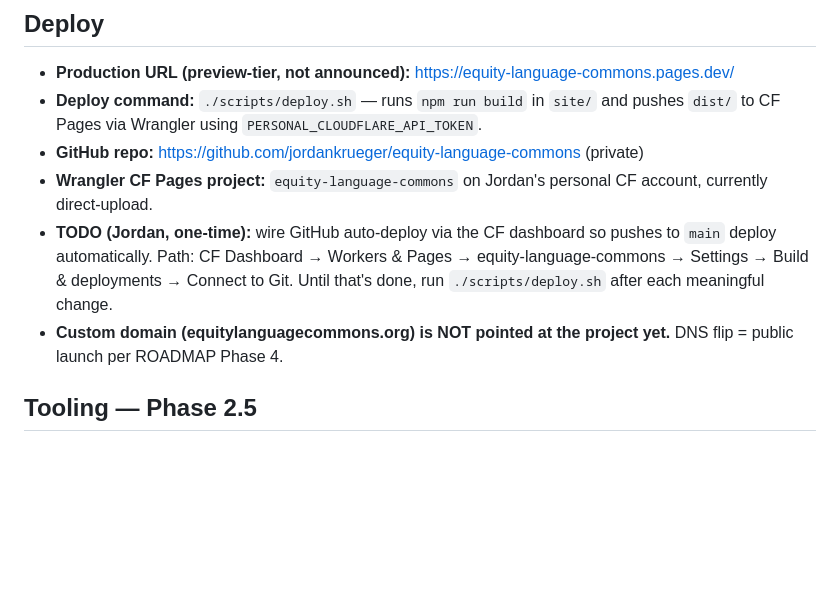
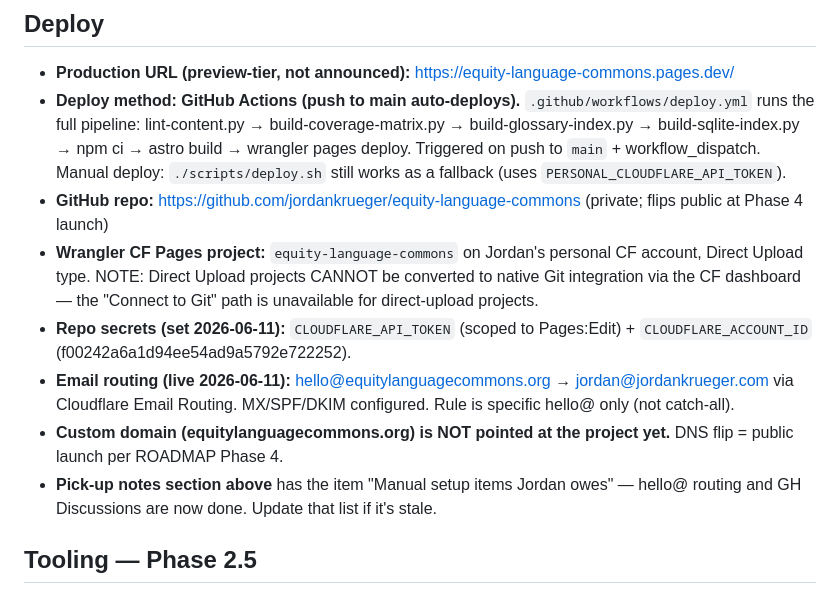
Before and after one commit to jordankrueger/equity-language-commons, a Markdown page: CLAUDE.md, the part around the change. GitHub-like rendering; blank space fills up the shorter version.

Commit message:
docs: deploy is now GitHub Actions on push to main; email routing live
GitHub Actions workflow replaces manual ./scripts/deploy.sh as the primary
deploy path (CF Pages project is Direct Upload type, can't use native Git
integration). Cloudflare Email Routing live: hello@ forwards to Jordan.

Co-Authored-By: Claude Opus 4.8 <noreply@anthropic.com>

```diff
--- a/CLAUDE.md
+++ b/CLAUDE.md
@@ -199,11 +199,13 @@ to frame issues*. Not brand identity (logos/fonts) or general editorial
 ## Deploy
 
 - **Production URL (preview-tier, not announced):** https://equity-language-commons.pages.dev/
-- **Deploy command:** `./scripts/deploy.sh` — runs `npm run build` in `site/` and pushes `dist/` to CF Pages via Wrangler using `PERSONAL_CLOUDFLARE_API_TOKEN`.
-- **GitHub repo:** https://github.com/jordankrueger/equity-language-commons (private)
-- **Wrangler CF Pages project:** `equity-language-commons` on Jordan's personal CF account, currently direct-upload.
-- **TODO (Jordan, one-time):** wire GitHub auto-deploy via the CF dashboard so pushes to `main` deploy automatically. Path: CF Dashboard → Workers & Pages → equity-language-commons → Settings → Build & deployments → Connect to Git. Until that's done, run `./scripts/deploy.sh` after each meaningful change.
+- **Deploy method: GitHub Actions (push to main auto-deploys).** `.github/workflows/deploy.yml` runs the full pipeline: lint-content.py → build-coverage-matrix.py → build-glossary-index.py → build-sqlite-index.py → npm ci → astro build → wrangler pages deploy. Triggered on push to `main` + workflow_dispatch. Manual deploy: `./scripts/deploy.sh` still works as a fallback (uses `PERSONAL_CLOUDFLARE_API_TOKEN`).
+- **GitHub repo:** https://github.com/jordankrueger/equity-language-commons (private; flips public at Phase 4 launch)
+- **Wrangler CF Pages project:** `equity-language-commons` on Jordan's personal CF account, Direct Upload type. NOTE: Direct Upload projects CANNOT be converted to native Git integration via the CF dashboard — the "Connect to Git" path is unavailable for direct-upload projects.
+- **Repo secrets (set 2026-06-11):** `CLOUDFLARE_API_TOKEN` (scoped to Pages:Edit) + `CLOUDFLARE_ACCOUNT_ID` (f00242a6a1d94ee54ad9a5792e722252).
+- **Email routing (live 2026-06-11):** hello@equitylanguagecommons.org → jordan@jordankrueger.com via Cloudflare Email Routing. MX/SPF/DKIM configured. Rule is specific hello@ only (not catch-all).
 - **Custom domain (equitylanguagecommons.org) is NOT pointed at the project yet.** DNS flip = public launch per ROADMAP Phase 4.
+- **Pick-up notes section above** has the item "Manual setup items Jordan owes" — hello@ routing and GH Discussions are now done. Update that list if it's stale.
 
 ## Tooling — Phase 2.5
 
```
